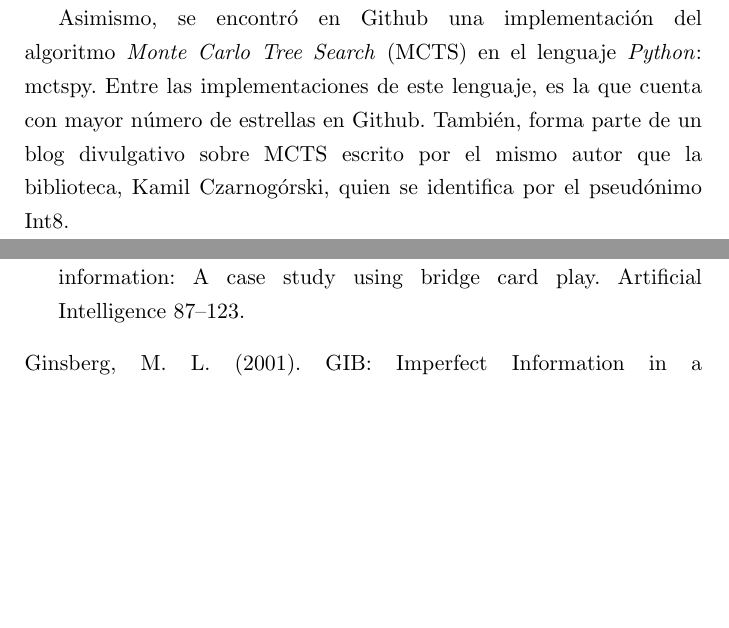
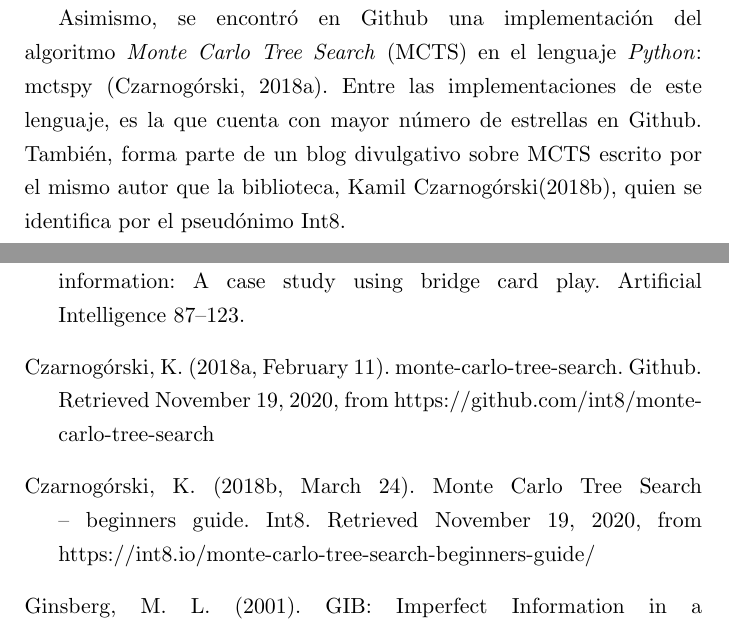
Before and after one commit to andrscyv/tesis, a LaTeX book (src/main.tex, which reads src/Chapters/1.analisis.tex): two parts of pages 16 and 42 of 42 before the commit and two parts of pages 16 and 42 of 43 after it, joined at a grey line, cut so that both start at the same text, the shorter picture padded with empty space. Compiled offline with pdfLaTeX.

Commit message:
feat: agregue cita a trabajo de Kamil

```diff
--- a/src/Chapters/1.analisis.tex
+++ b/src/Chapters/1.analisis.tex
@@ -118,11 +118,11 @@ El proyecto consiste en simulaciones para contrastar distintas algoritmos pero
 no tiene la finalidad de ser consumido como una API.
 
 Asimismo, se encontró en Github una implementación del algoritmo \textit{Monte
-Carlo Tree Search} (MCTS) en el lenguaje \textit{Python}: mctspy. Entre las
-implementaciones de este lenguaje, es la que cuenta con mayor número de
-estrellas en Github. También, forma parte de un blog divulgativo sobre MCTS
-escrito por el mismo autor que la biblioteca, Kamil Czarnogórski, quien se
-identifica por el pseudónimo Int8.
+Carlo Tree Search} (MCTS) en el lenguaje \textit{Python}: mctspy
+(Czarnogórski, 2018a). Entre las implementaciones de este lenguaje, es la que
+cuenta con mayor número de estrellas en Github. También, forma parte de un blog
+divulgativo sobre MCTS escrito por el mismo autor que la biblioteca, Kamil
+Czarnogórski(2018b), quien se identifica por el pseudónimo Int8.
 
 % La siguiente gráfica está hecha a mano porque la que arroja R se pixelea un poco al importarla a LaTeX. Pueden apoyarse en Excel para obtener las coordenadas más rápido
 
--- a/src/main.tex
+++ b/src/main.tex
@@ -259,16 +259,19 @@
 
       % Lista
 
-      % La manera recomendada para citar papers o libros en el formato de Chicago esta en el siguiente vínculo: https://www.chicagomanualofstyle.org/tools_citationguide/citation-guide-2.html
+      % La manera recomendada para citar papers o libros en el formato de
+      % Chicago esta en el siguiente vínculo:
+      % https://www.chicagomanualofstyle.org/tools_citationguide/citation-guide-2.html
 
-      % Es importante poner el apellido del autor seguido del año de publicación, una coma y las páginas consultadas en el texto antes de puntuar y entre paréntesis para las citas en el cuerpo de la tesis
+      % Es importante poner el apellido del autor seguido del año de
+      % publicación, una coma y las páginas consultadas en el texto antes de
+      % puntuar y entre paréntesis para las citas en el cuerpo de la tesis
 
       % Ejemplo:
 
-      % Las \textit{causas próximas} del crecimiento son conocidas: tecnología, capital humano y físico. La pregunta es ¿por qué unos países sí tienen estas causas próximas y otros no? La respuesta son las \textit{causas fundamentales:} suerte, geografía, cultura e instituciones (Acemoglu 2009, 110).
+      % Las \textit{causas próximas} del crecimiento son conocidas: tecnología,
+      % capital humano y físico. La pregunta es ¿por qué unos países sí tienen
+      % estas causas próximas y otros no? La respuesta son las \textit{causas
+      % fundamentales:} suerte, geografía, cultura e instituciones (Acemoglu
+      % 2009, 110).
 
-      %AAAAA
-      % \bibitem{abram57} Abramovitz, Moses. 1957. «Resources on Output Trends in the United States since 1870.» \textit{The American Economic Review} 46 (2): 5–23.
-      \bibitem{agneris16} Angeris, G., \& Li, L. (2016). CS 221 Project Final : DominAI. Recuperado de https://web.stanford.edu/~guillean/papers/dominai.pdf
-      \bibitem{basin98}Frank, I., and Basin, D. 1998. Search in games with in- complete information: A case study using bridge card play. Artificial Intelligence 87–123.
-      \bibitem{ginsberg01}Ginsberg, M. L. (2001). GIB: Imperfect Information in a Computationally Challenging Game. Journal of Artificial Intelligence Research, 14, 303-358. https://doi.org/10.1613/jair.820
@@ -277,2 +286,13 @@
+      complete information: A case study using bridge card play. Artificial
+      Intelligence 87–123.
 
-      \bibitem{mnih13}Mnih, V., Kavukcuoglu, K., Silver, D., Graves, A., Antonoglou, I., Wierstra, D. \& Riedmiller, M. (2013). Playing Atari with Deep Reinforcement Learning. , .
+      \bibitem{czar18a}Czarnogórski, K. (2018a, February 11).
+      monte-carlo-tree-search. Github. Retrieved November 19, 2020, from
+      https://github.com/int8/monte-carlo-tree-search
+
+      \bibitem{czar18b}Czarnogórski, K. (2018b, March 24). Monte Carlo Tree Search
+      – beginners guide. Int8. Retrieved November 19, 2020, from
+      https://int8.io/monte-carlo-tree-search-beginners-guide/
+
+      \bibitem{ginsberg01}Ginsberg, M. L. (2001). GIB: Imperfect Information in
+      a Computationally Challenging Game. Journal of Artificial Intelligence
```
Also changed, not shown: src/main.tex (18 more changed lines).
